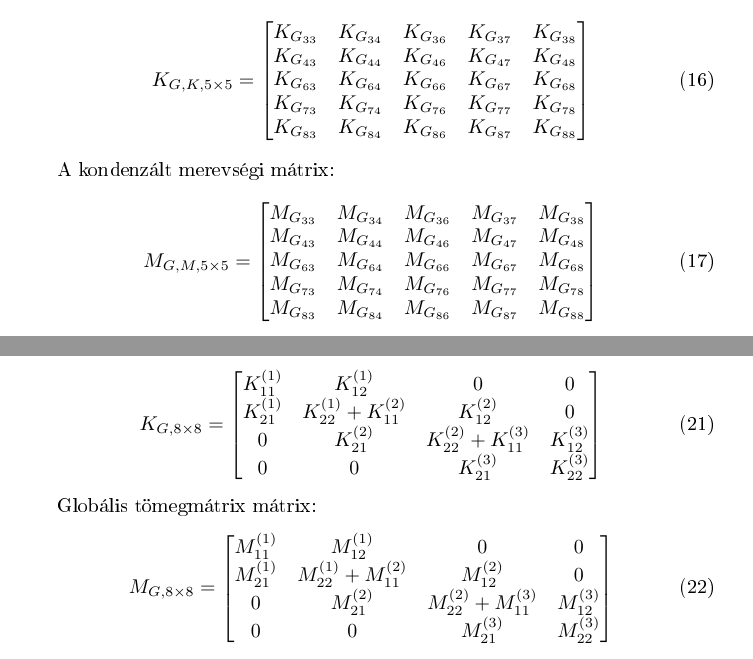
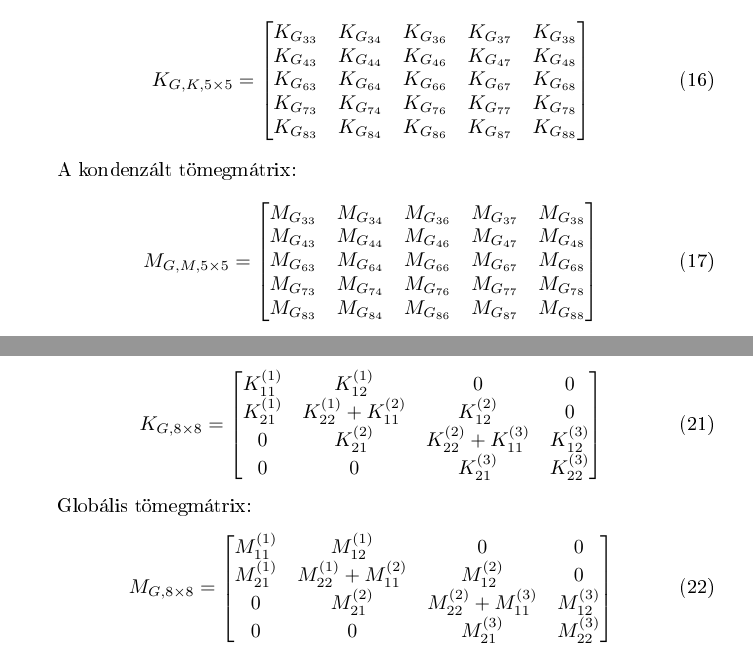
Before and after one commit to tardani95/basics-of-fem-hw-2, a LaTeX document (documentation/vem_hf2.tex): two parts of pages 8 and 9 of 10, joined at a grey line, cut so that both start at the same text. The pictures show the PDF file documentation/vem_hf2.pdf that the author committed with the source.

Commit message:
final v1.2

```diff
--- a/documentation/vem_hf2.tex
+++ b/documentation/vem_hf2.tex
@@ -256,7 +256,7 @@
 			\end{bmatrix}
 		\end{equation}
 
-		Globális tömegmátrix mátrix:
+		Globális tömegmátrix:
 		\begin{equation}
 			M_{G,6\times6}=
 			\begin{bmatrix}
@@ -306,7 +306,7 @@
 			\end{bmatrix}
 		\end{equation}
 
-		A kondenzált merevségi mátrix:
+		A kondenzált tömegmátrix:
 		\begin{equation}
 			M_{G,K,3\times3}=
 			\begin{bmatrix}
@@ -414,7 +414,7 @@
 				\end{bmatrix}
 			\end{equation}
 
-			Globális tömegmátrix mátrix:
+			Globális tömegmátrix:
 			\begin{equation}
 			M_{G,8\times8}=
 			\begin{bmatrix}
@@ -471,7 +471,7 @@
 				\end{bmatrix}
 			\end{equation}
 
-			A kondenzált merevségi mátrix:
+			A kondenzált tömegmátrix:
 			\begin{equation}
 				M_{G,M,5\times5}=
 				\begin{bmatrix}
@@ -581,7 +581,7 @@
 				\end{bmatrix}
 			\end{equation}
 
-			Globális tömegmátrix mátrix:
+			Globális tömegmátrix:
 			\begin{equation}
 				M_{G,8\times8}=
 					\begin{bmatrix}
```
Also changed, not shown: documentation/vem_hf2.pdf, documentation/vem_hf2.tex (2 more changed lines), 1 other file.
